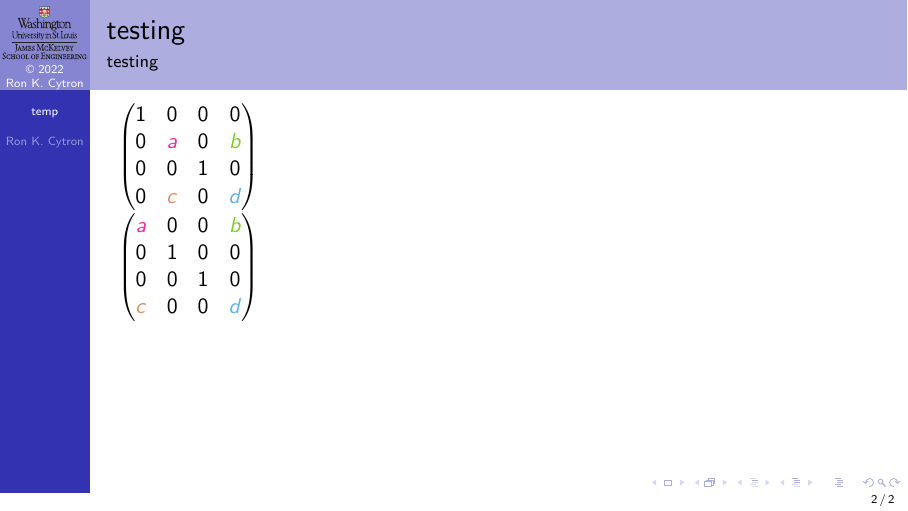
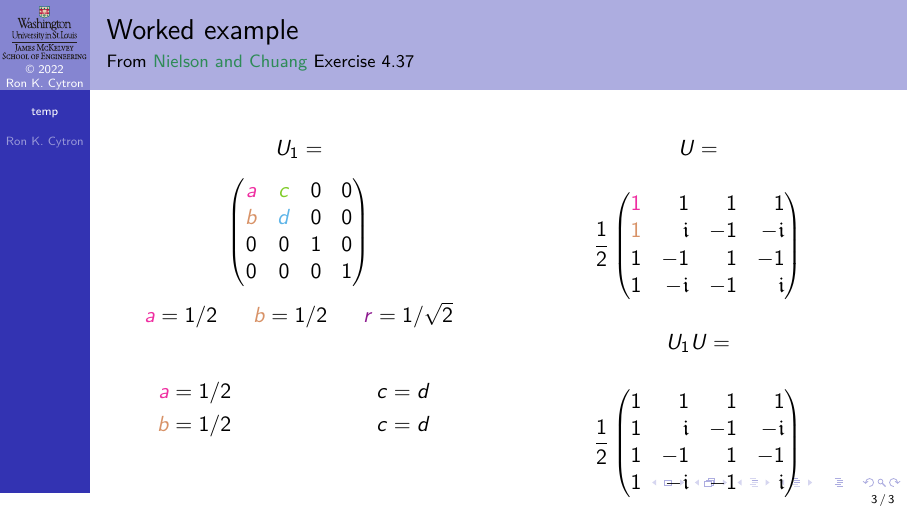
Before and after one commit to ProfRonCytron/ZeboCopy, LaTeX slides (single.tex, which reads temp.tex): page 2 of 2 before the commit and page 3 of 3 after it. Compiled offline with pdfLaTeX.

Commit message:
Update on Overleaf.

```diff
--- a/temp.tex
+++ b/temp.tex
@@ -17,7 +17,58 @@
 
 \GenTLArray{2}{4}{a}{b}{c}{d}
 
-\GenTLArray{1}{4}{a}{b}{c}{d}
+\GenTLArray{1}{4}{\RootTwo{}}{b}{c}{d}
 
 
 \end{frame}
+
+{
+\def\I{\NiceI}
+\def\A#1{\ColorOne{\ensuremath{#1}}}
+\def\B#1{\ColorFour{\ensuremath{#1}}}
+\def\R#1{\ColorFive{\ensuremath{#1}}}
+\def\ABR#1#2#3{\hbox to \textwidth{%
+\hss\Adef{#1}\hss\Bdef{#2}\hss\Rdef{#3}\hss}}
+\def\Adef#1{\ensuremath{\ColorOne{a} = #1}}
+\def\Bdef#1{\ensuremath{\ColorFour{b} = #1}}
+\def\Rdef#1{\ensuremath{\ColorFive{r} = #1}}
+\begin{frame}{Worked example}{From \MikeIke{} Exercise 4.37}
+\TwoColumns{%
+\[ U_{1} = \]
+\begin{center}
+\GenTLArray{1}{2}{a}{c}{b}{d}
+\end{center}
+}{%
+\[ U = \]
+\begin{align*}
+    \frac{1}{2}\begin{pmatrix*}[r]
+    \A{1} & 1 & 1 & 1 \\
+    \B{1} & \I & -1 & -\I \\
+    1 & -1 & 1 & -1 \\
+    1 & -\I & -1 & \I
+    \end{pmatrix*}
+\end{align*}}
+\TwoColumns{%
+    \ABR{1/2}{1/2}{1/\sqrt{2}}
+   \TwoColumns{%
+      \begin{align*}
+          \Adef{1/2} \\
+          \Bdef{1/2}
+      \end{align*}}{%
+      \begin{align*}
+          c &= d\\
+          c &= d
+      \end{align*}}%
+}{%
+\[ U_{1}U = \]
+\begin{align*}
+    \frac{1}{2}\begin{pmatrix*}[r]
+    1 & 1 & 1 & 1 \\
+    1 & \I & -1 & -\I \\
+    1 & -1 & 1 & -1 \\
+    1 & -\I & -1 & \I
+    \end{pmatrix*}
+\end{align*}
+}
+
+\end{frame}}
```
Also changed, not shown: 13.tex (+0 -29 lines).
